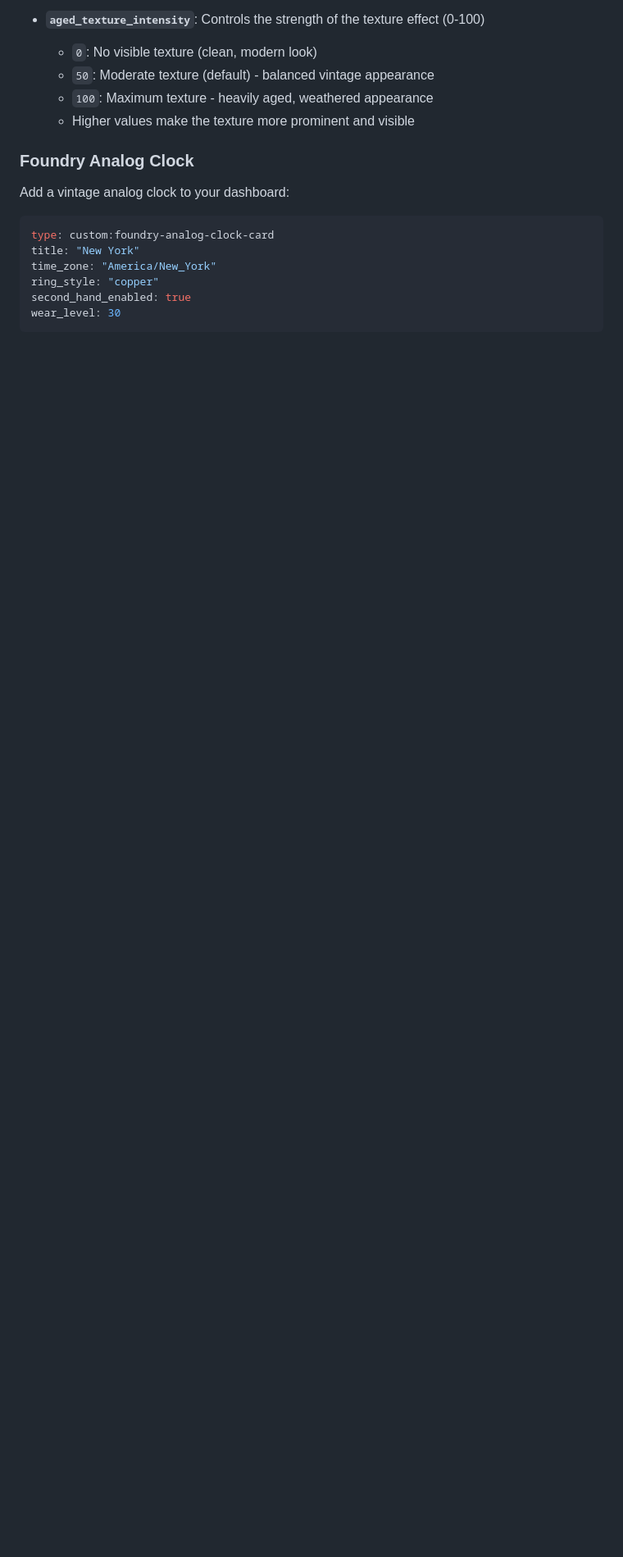
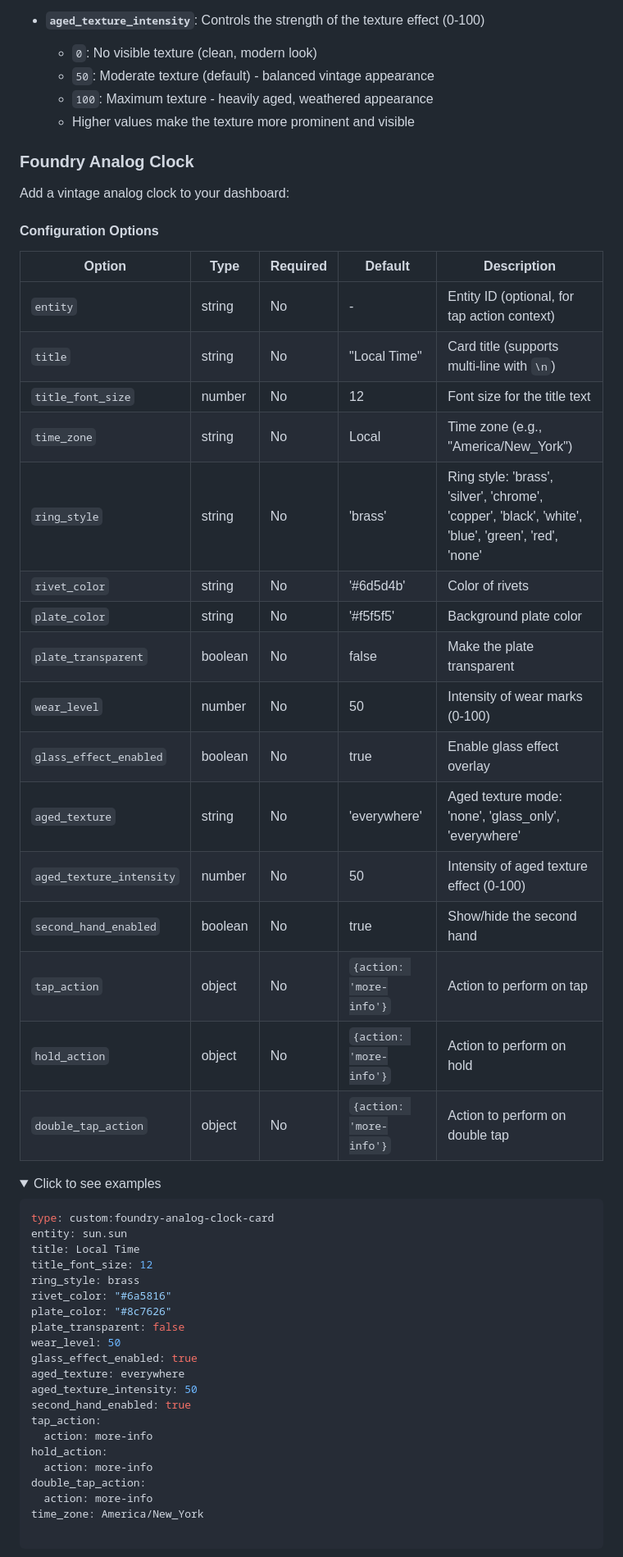
Before and after one commit to dprischak/Foundry-Card, a Markdown page: README.md, the part around one of its changes. Shown at 82% size. Drawn GitHub-style; folded sections open; blank space fills up the shorter version.

````diff
--- a/README.md
+++ b/README.md
@@ -314,11 +346,51 @@ The gauge features a realistic aged texture system that adds vintage character t
 
 Add a vintage analog clock to your dashboard:
 
+#### Configuration Options
+
+| Option | Type | Required | Default | Description |
+|--------|------|----------|---------|-------------|
+| `entity` | string | No | - | Entity ID (optional, for tap action context) |
+| `title` | string | No | "Local Time" | Card title (supports multi-line with `\n`) |
+| `title_font_size` | number | No | 12 | Font size for the title text |
+| `time_zone` | string | No | Local | Time zone (e.g., "America/New_York") |
+| `ring_style` | string | No | 'brass' | Ring style: 'brass', 'silver', 'chrome', 'copper', 'black', 'white', 'blue', 'green', 'red', 'none' |
+| `rivet_color` | string | No | '#6d5d4b' | Color of rivets |
+| `plate_color` | string | No | '#f5f5f5' | Background plate color |
+| `plate_transparent` | boolean | No | false | Make the plate transparent |
+| `wear_level` | number | No | 50 | Intensity of wear marks (0-100) |
+| `glass_effect_enabled` | boolean | No | true | Enable glass effect overlay |
+| `aged_texture` | string | No | 'everywhere' | Aged texture mode: 'none', 'glass_only', 'everywhere' |
+| `aged_texture_intensity` | number | No | 50 | Intensity of aged texture effect (0-100) |
+| `second_hand_enabled` | boolean | No | true | Show/hide the second hand |
+| `tap_action` | object | No | `{action: 'more-info'}` | Action to perform on tap |
+| `hold_action` | object | No | `{action: 'more-info'}` | Action to perform on hold |
+| `double_tap_action` | object | No | `{action: 'more-info'}` | Action to perform on double tap |
+
+
+<details>
+  <summary>Click to see examples</summary>
+
 ```yaml
 type: custom:foundry-analog-clock-card
-title: "New York"
-time_zone: "America/New_York"
-ring_style: "copper"
+entity: sun.sun
+title: Local Time
+title_font_size: 12
+ring_style: brass
+rivet_color: "#6a5816"
+plate_color: "#8c7626"
+plate_transparent: false
+wear_level: 50
+glass_effect_enabled: true
+aged_texture: everywhere
+aged_texture_intensity: 50
 second_hand_enabled: true
-wear_level: 30
+tap_action:
+  action: more-info
+hold_action:
+  action: more-info
+double_tap_action:
+  action: more-info
+time_zone: America/New_York
+
 ```
````
Also changed, not shown: other parts of README.md (+129 -54 lines), media/analogclock.png (added), media/digitalclock.png (added), media/tempsensor.png (added).
